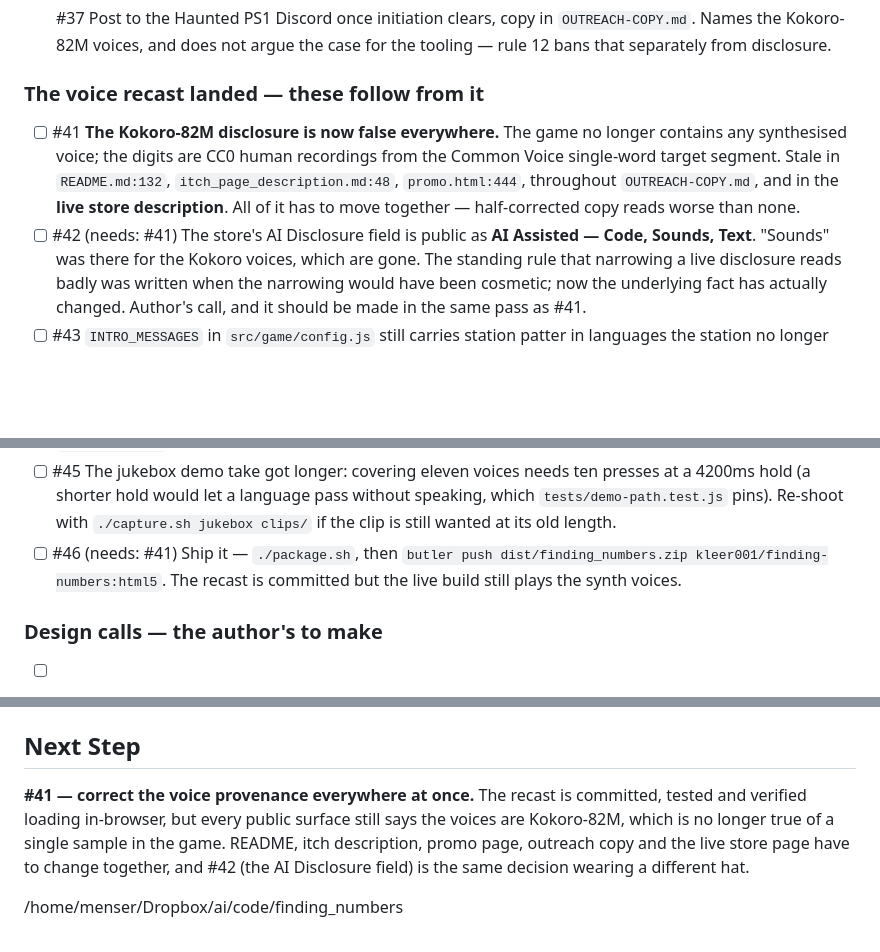
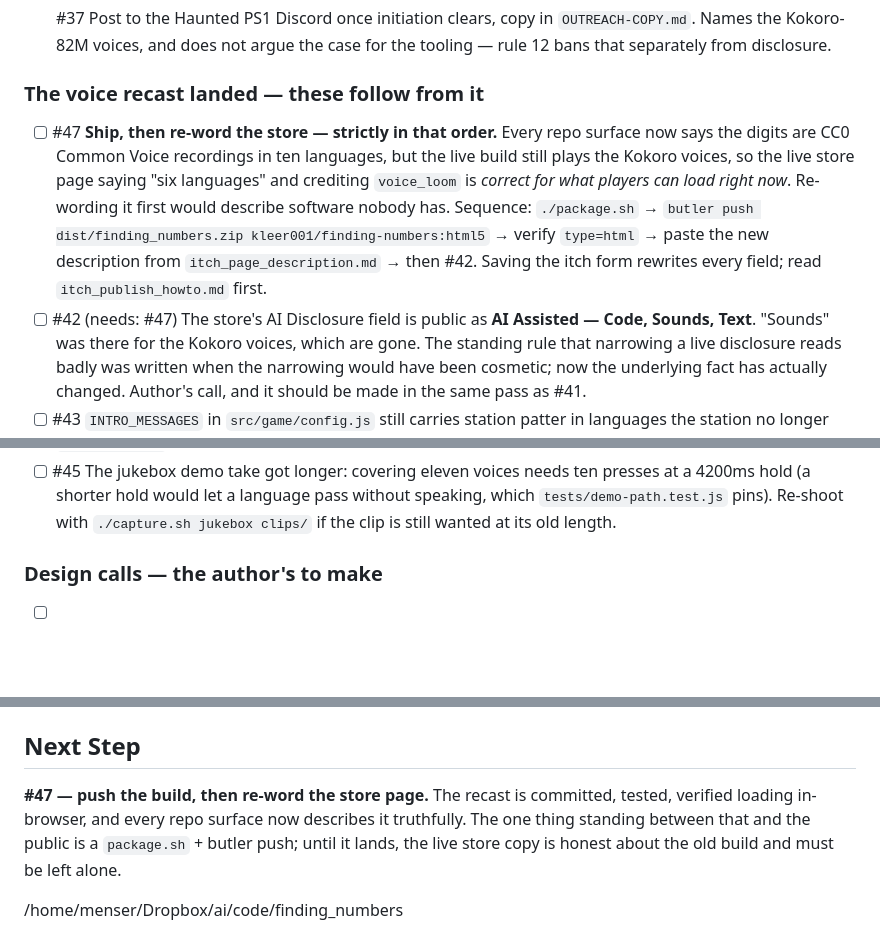
Before and after one commit to kleer001/finding_numbers, a Markdown page: BREADCRUMB.md, 3 parts joined by grey strips. GitHub-like rendering; blank space fills up the shorter version.

Commit message:
chore(bob): update session breadcrumb
Co-Authored-By: Claude Opus 5 (1M context) <noreply@anthropic.com>

```diff
--- a/BREADCRUMB.md
+++ b/BREADCRUMB.md
@@ -37,13 +37,15 @@ questions below.
 
 
 ### The voice recast landed — these follow from it
-- [ ] #41 **The Kokoro-82M disclosure is now false everywhere.** The game no longer
-  contains any synthesised voice; the digits are CC0 human recordings from the Common
-  Voice single-word target segment. Stale in `README.md:132`,
-  `itch_page_description.md:48`, `promo.html:444`, throughout `OUTREACH-COPY.md`, and in
-  the **live store description**. All of it has to move together — half-corrected copy
-  reads worse than none.
-- [ ] #42 (needs: #41) The store's AI Disclosure field is public as **AI Assisted —
+- [ ] #47 **Ship, then re-word the store — strictly in that order.** Every repo surface
+  now says the digits are CC0 Common Voice recordings in ten languages, but the live
+  build still plays the Kokoro voices, so the live store page saying "six languages" and
+  crediting `voice_loom` is *correct for what players can load right now*. Re-wording it
+  first would describe software nobody has. Sequence: `./package.sh` →
+  `butler push dist/finding_numbers.zip kleer001/finding-numbers:html5` → verify
+  `type=html` → paste the new description from `itch_page_description.md` → then #42.
+  Saving the itch form rewrites every field; read `itch_publish_howto.md` first.
+- [ ] #42 (needs: #47) The store's AI Disclosure field is public as **AI Assisted —
   Code, Sounds, Text**. "Sounds" was there for the Kokoro voices, which are gone. The
   standing rule that narrowing a live disclosure reads badly was written when the
   narrowing would have been cosmetic; now the underlying fact has actually changed.
@@ -63,9 +65,6 @@ questions below.
   a 4200ms hold (a shorter hold would let a language pass without speaking, which
   `tests/demo-path.test.js` pins). Re-shoot with `./capture.sh jukebox clips/` if the
   clip is still wanted at its old length.
-- [ ] #46 (needs: #41) Ship it — `./package.sh`, then
-  `butler push dist/finding_numbers.zip kleer001/finding-numbers:html5`. The recast is
-  committed but the live build still plays the synth voices.
 
 ### Design calls — the author's to make
 - [ ] #8 Badge garble is OFF. The approved profile had it on, but at severity 0.6 it rots
@@ -201,11 +200,10 @@ Budgets: 200 store, 150 post/email, 50 social, 25 caption, 80 README intro.
 only. Not deleted; flagged.
 
 ## Next Step
-**#41 — correct the voice provenance everywhere at once.** The recast is committed,
-tested and verified loading in-browser, but every public surface still says the voices
-are Kokoro-82M, which is no longer true of a single sample in the game. README, itch
-description, promo page, outreach copy and the live store page have to change together,
-and #42 (the AI Disclosure field) is the same decision wearing a different hat.
+**#47 — push the build, then re-word the store page.** The recast is committed, tested,
+verified loading in-browser, and every repo surface now describes it truthfully. The one
+thing standing between that and the public is a `package.sh` + butler push; until it
+lands, the live store copy is honest about the old build and must be left alone.
 
 
 /home/menser/Dropbox/ai/code/finding_numbers
```
